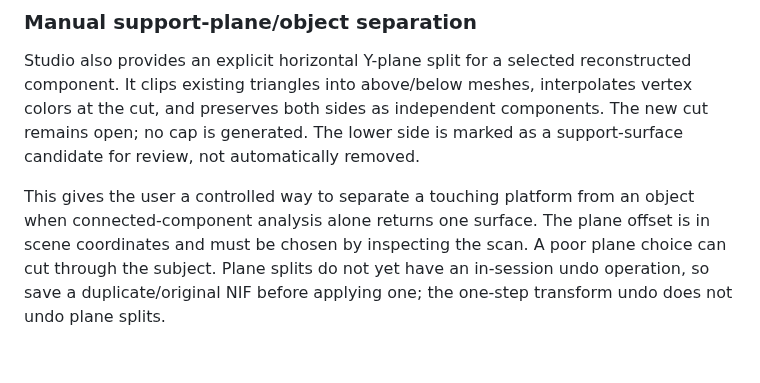
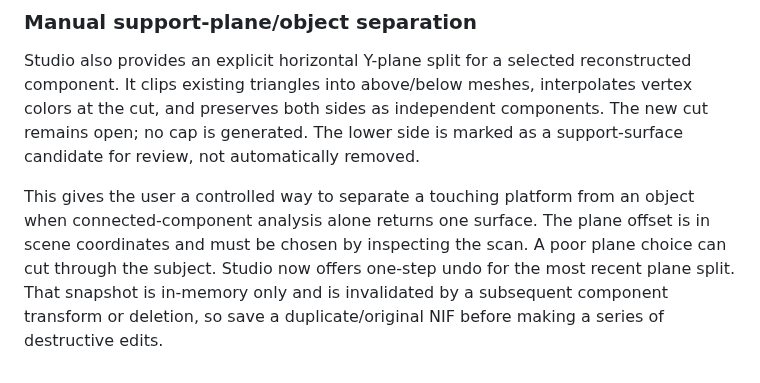
Before and after one commit to MalvinMakhuthe13/fumoca_deply, a Markdown page: docs/DUAL_SURFACE_ENGINE.md, the part around the change. GitHub-like rendering.

Commit message:
Document one-step plane-split undo and its in-memory limitation

```diff
--- a/docs/DUAL_SURFACE_ENGINE.md
+++ b/docs/DUAL_SURFACE_ENGINE.md
@@ -201,4 +201,4 @@ Transform undo is an in-session one-step operation; it is not yet a persistent m
 
 Studio also provides an explicit horizontal Y-plane split for a selected reconstructed component. It clips existing triangles into above/below meshes, interpolates vertex colors at the cut, and preserves both sides as independent components. The new cut remains open; no cap is generated. The lower side is marked as a support-surface candidate for review, not automatically removed.
 
-This gives the user a controlled way to separate a touching platform from an object when connected-component analysis alone returns one surface. The plane offset is in scene coordinates and must be chosen by inspecting the scan. A poor plane choice can cut through the subject. Plane splits do not yet have an in-session undo operation, so save a duplicate/original NIF before applying one; the one-step transform undo does not undo plane splits.
+This gives the user a controlled way to separate a touching platform from an object when connected-component analysis alone returns one surface. The plane offset is in scene coordinates and must be chosen by inspecting the scan. A poor plane choice can cut through the subject. Studio now offers one-step undo for the most recent plane split. That snapshot is in-memory only and is invalidated by a subsequent component transform or deletion, so save a duplicate/original NIF before making a series of destructive edits.
```
